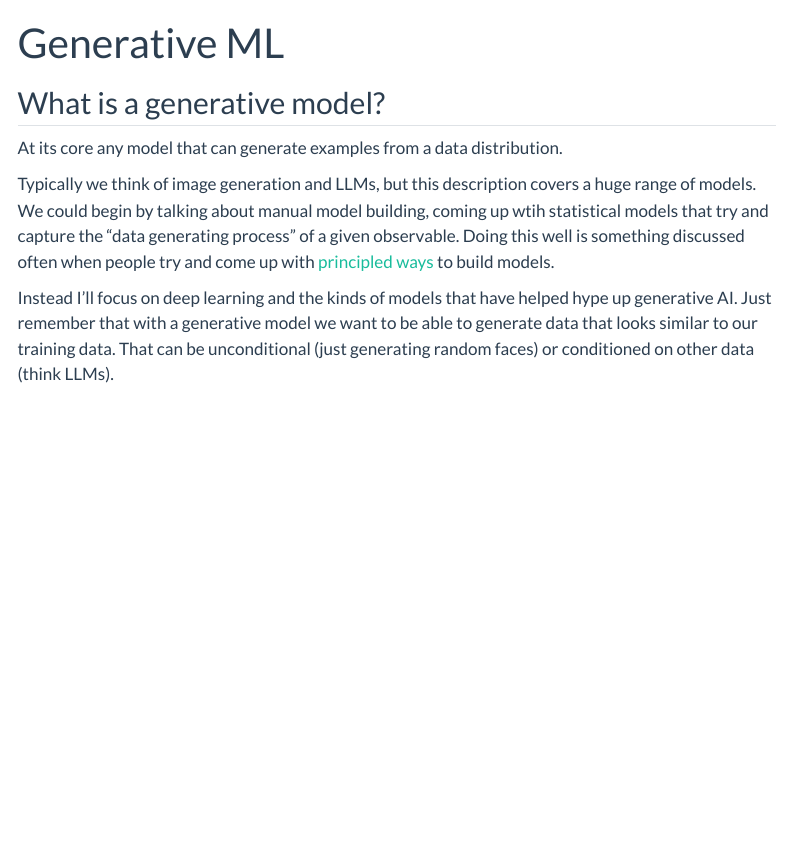
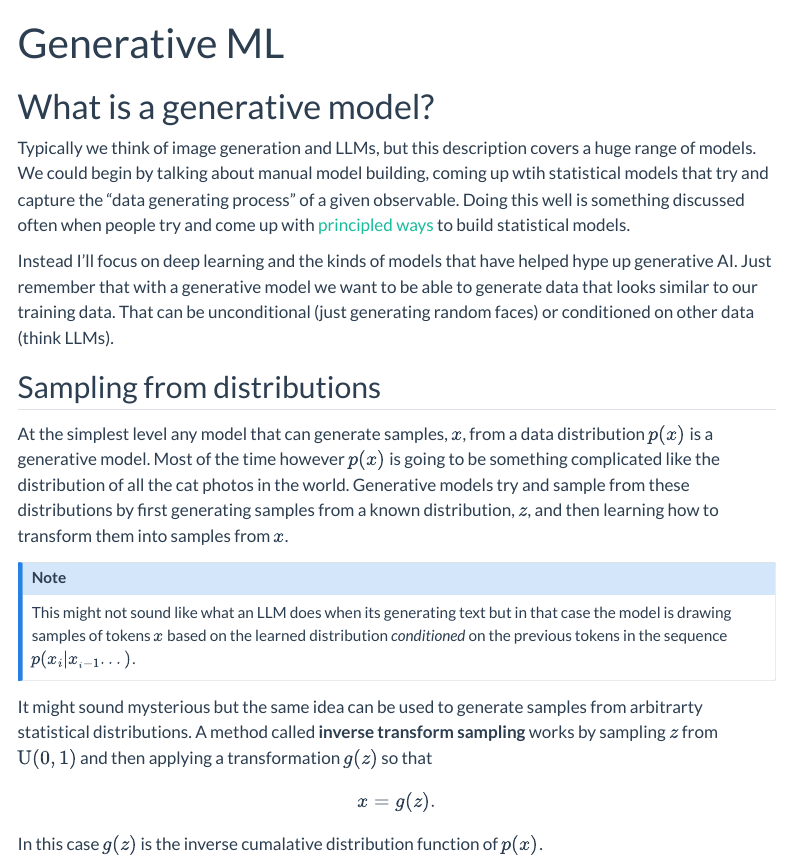
Before and after one commit to amalvaidya/amalvaidya.github.io, a Quarto document (generative_ml/index.qmd): the page in a window 1100 px wide, from its top. Rendered offline with R 4.5, knitr and Pandoc in place of Quarto, with nearby package versions; menus at the side of the page are left out.

Commit message:
add intro

```diff
--- a/_quarto.yml
+++ b/_quarto.yml
@@ -15,7 +15,7 @@ website:
 
   sidebar:
     - title: "Home"
-      stlye: "floating"
+      stlye: "docked"
       contents:
         - index.qmd
         - about.qmd
--- a/generative_ml/index.qmd
+++ b/generative_ml/index.qmd
@@ -2,10 +2,22 @@
 title: Generative ML
 ---
 
-## What is a generative model?
+# What is a generative model?
 
-At its core any model that can generate examples from a data distribution.
-
-Typically we think of image generation and LLMs, but this description covers a huge range of models. We could begin by talking about manual model building, coming up wtih statistical models that try and capture the "data generating process" of a given observable. Doing this well is something discussed often when people try and come up with [principled ways](https://betanalpha.github.io/assets/case_studies/principled_bayesian_workflow.html) to build models.
+Typically we think of image generation and LLMs, but this description covers a huge range of models. We could begin by talking about manual model building, coming up wtih statistical models that try and capture the "data generating process" of a given observable. Doing this well is something discussed often when people try and come up with [principled ways](https://betanalpha.github.io/assets/case_studies/principled_bayesian_workflow.html) to build statistical models.
 
 Instead I'll focus on deep learning and the kinds of models that have helped hype up generative AI. Just remember that with a generative model we want to be able to generate data that looks similar to our training data. That can be unconditional (just generating random faces) or conditioned on other data (think LLMs).
+
+## Sampling from distributions
+
+At the simplest level any model that can generate samples, $x$, from a data distribution $p(x)$ is a generative model. Most of the time however $p(x)$ is going to be something complicated like the distribution of all the cat photos in the world. Generative models try and sample from these distributions by first generating samples from a known distribution, $z$, and then learning how to transform them into samples from $x$.
+
+:::{.callout-note}
+This might not sound like what an LLM does when its generating text but in that case the model is drawing samples of tokens $x$ based on the learned distribution *conditioned* on the previous tokens in the sequence $p(x_i | x_{_i-1}...)$.
+:::
+
+It might sound mysterious but the same idea can be used to generate samples from arbitrarty statistical distributions. A method called **inverse transform sampling** works by sampling $z$ from $\text{U}(0, 1)$ and then applying a transformation $g(z)$ so that
+$$
+x = g(z).
+$$
+In this case $g(z)$ is the inverse cumalative distribution function of $p(x)$.
```
Also changed, not shown: generative_ml/vae_1.md (+5 -1 lines).
